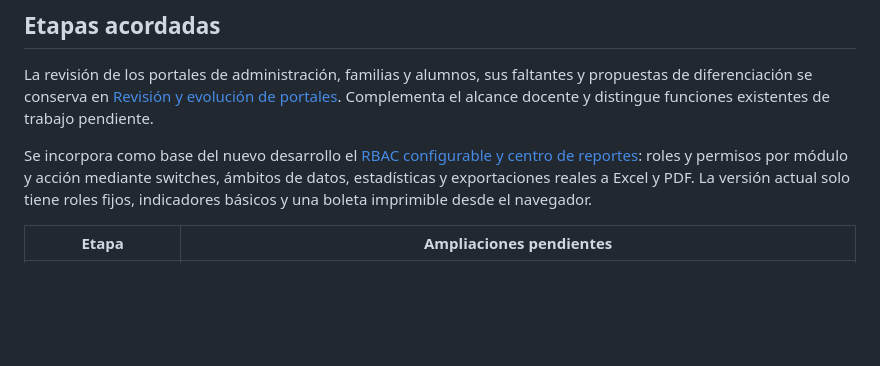
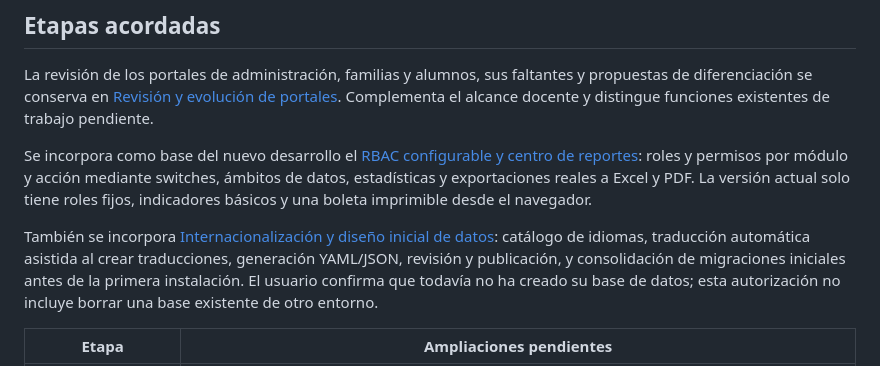
Before and after one commit to AliRodri1992/school_control, a Markdown page: docs/ROADMAP.md, the part around the change. GitHub-like rendering; blank space fills up the shorter version.

```diff
--- a/docs/ROADMAP.md
+++ b/docs/ROADMAP.md
@@ -11,6 +11,8 @@ Se incorpora al alcance la ampliación del portal con captura por grupo, panel
 La revisión de los portales de administración, familias y alumnos, sus faltantes y propuestas de diferenciación se conserva en [Revisión y evolución de portales](REVISION_PORTALES.md). Complementa el alcance docente y distingue funciones existentes de trabajo pendiente.
 
 Se incorpora como base del nuevo desarrollo el [RBAC configurable y centro de reportes](RBAC_REPORTES.md): roles y permisos por módulo y acción mediante switches, ámbitos de datos, estadísticas y exportaciones reales a Excel y PDF. La versión actual solo tiene roles fijos, indicadores básicos y una boleta imprimible desde el navegador.
+
+También se incorpora [Internacionalización y diseño inicial de datos](I18N_BASE_DATOS.md): catálogo de idiomas, traducción automática asistida al crear traducciones, generación YAML/JSON, revisión y publicación, y consolidación de migraciones iniciales antes de la primera instalación. El usuario confirma que todavía no ha creado su base de datos; esta autorización no incluye borrar una base existente de otro entorno.
 
 | Etapa | Ampliaciones pendientes |
 | --- | --- |
```
Also changed, not shown: docs/I18N_BASE_DATOS.md (added, +74 -0 lines).
